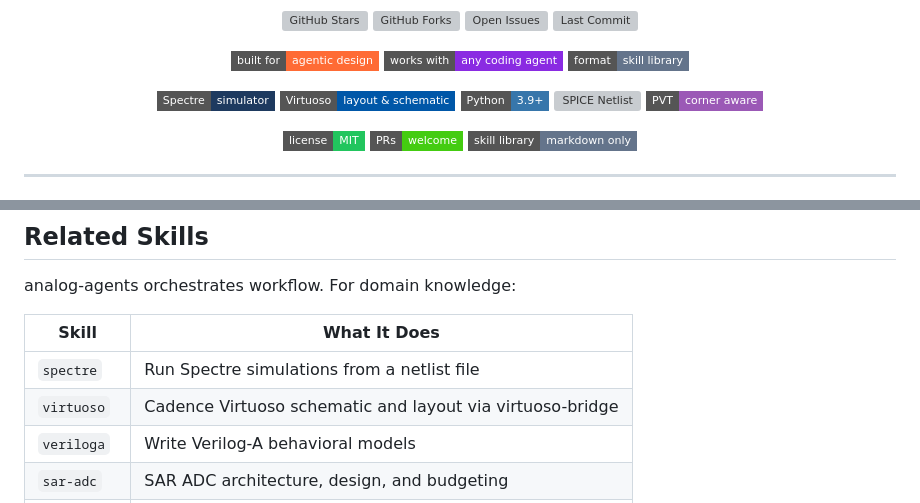
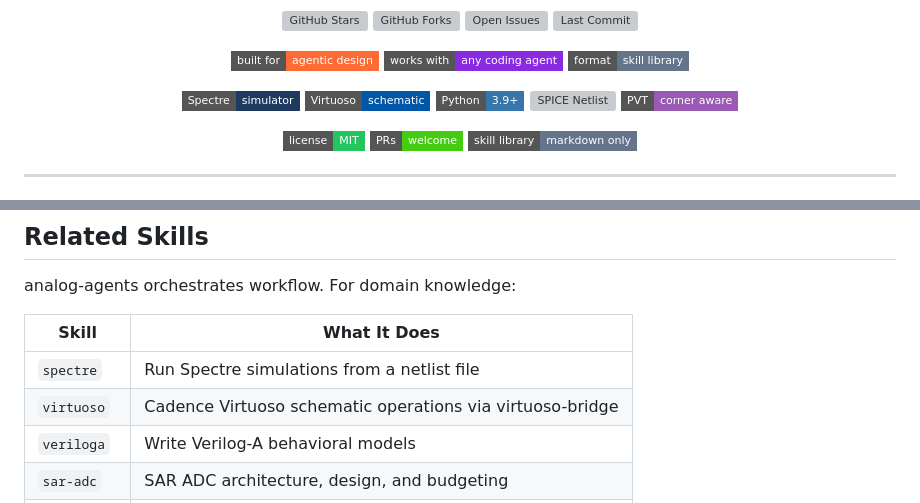
Before and after one commit to Arcadia-1/analog-agents, a Markdown page: README.md, 2 parts joined by grey strips. Rendered like a GitHub page; badges without logos; grey boxes are pictures that could not be loaded.

Commit message:
docs: remove layout references from badges and related skills

```diff
--- a/README.md
+++ b/README.md
@@ -25,7 +25,7 @@
 <p align="center">
   <!-- Tech stack -->
   <img src="https://img.shields.io/badge/Spectre-simulator-1e3a5f?style=flat-square&logo=cadence&logoColor=white" alt="Spectre"/>
-  <img src="https://img.shields.io/badge/Virtuoso-layout%20%26%20schematic-0057a8?style=flat-square" alt="Virtuoso"/>
+  <img src="https://img.shields.io/badge/Virtuoso-schematic-0057a8?style=flat-square" alt="Virtuoso"/>
   <img src="https://img.shields.io/badge/Python-3.9%2B-3776ab?style=flat-square&logo=python&logoColor=white" alt="Python"/>
   <img src="https://img.shields.io/badge/SPICE%2FSpectre-netlist-orange?style=flat-square" alt="SPICE Netlist"/>
   <img src="https://img.shields.io/badge/PVT-corner%20aware-9b59b6?style=flat-square" alt="PVT Corners"/>
@@ -232,7 +232,7 @@ analog-agents orchestrates workflow. For domain knowledge:
 | Skill | What It Does |
 |-------|-------------|
 | `spectre` | Run Spectre simulations from a netlist file |
-| `virtuoso` | Cadence Virtuoso schematic and layout via virtuoso-bridge |
+| `virtuoso` | Cadence Virtuoso schematic operations via virtuoso-bridge |
 | `veriloga` | Write Verilog-A behavioral models |
 | `sar-adc` | SAR ADC architecture, design, and budgeting |
 | `optimizer` | Bayesian optimization of circuit parameters |
```
